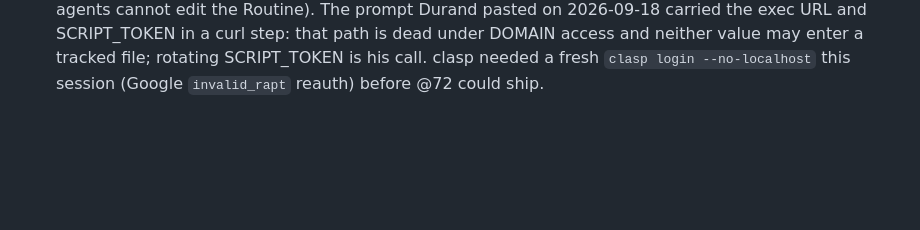
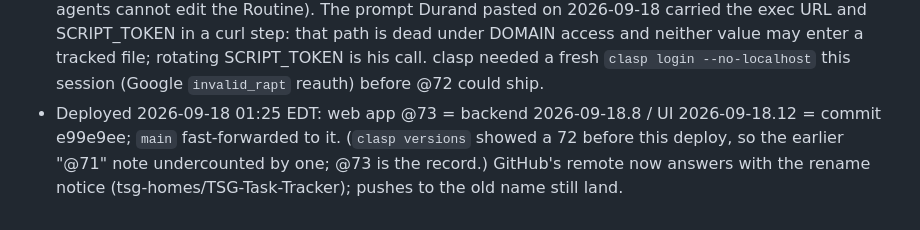
Before and after one commit to tsg-homes/TSG-Task-Tracker, a Markdown page: CLAUDE.md, the part around the change. Drawn GitHub-style; blank space fills up the shorter version.

Commit message:
CLAUDE.md: record deploy @73
Co-Authored-By: Claude Fable 5.1 <noreply@anthropic.com>
Claude-Session: https://claude.ai/code/session_017KtfXXpxce7NjzvoxdjJSf

```diff
--- a/CLAUDE.md
+++ b/CLAUDE.md
@@ -817,3 +817,7 @@ stale (2026-09-14); everything lives on `claude/affectionate-planck-458f9h`.
   that path is dead under DOMAIN access and neither value may enter a tracked file; rotating
   SCRIPT_TOKEN is his call. clasp needed a fresh `clasp login --no-localhost` this session
   (Google `invalid_rapt` reauth) before @72 could ship.
+- Deployed 2026-09-18 01:25 EDT: web app @73 = backend 2026-09-18.8 / UI 2026-09-18.12 = commit
+  e99e9ee; `main` fast-forwarded to it. (`clasp versions` showed a 72 before this deploy, so the
+  earlier "@71" note undercounted by one; @73 is the record.) GitHub's remote now answers with
+  the rename notice (tsg-homes/TSG-Task-Tracker); pushes to the old name still land.
```
